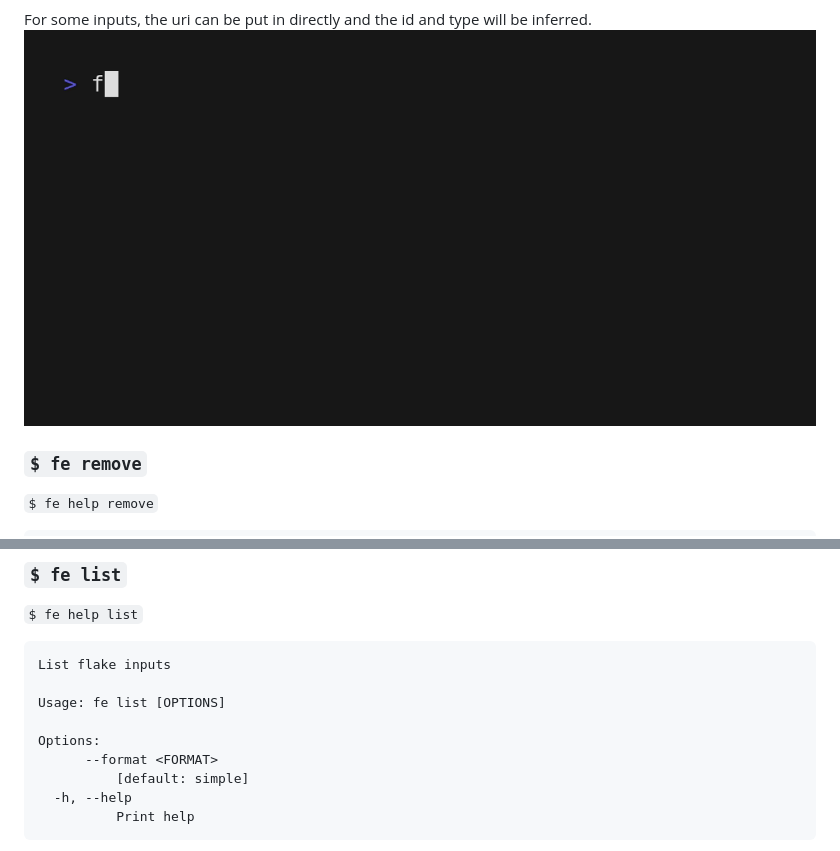
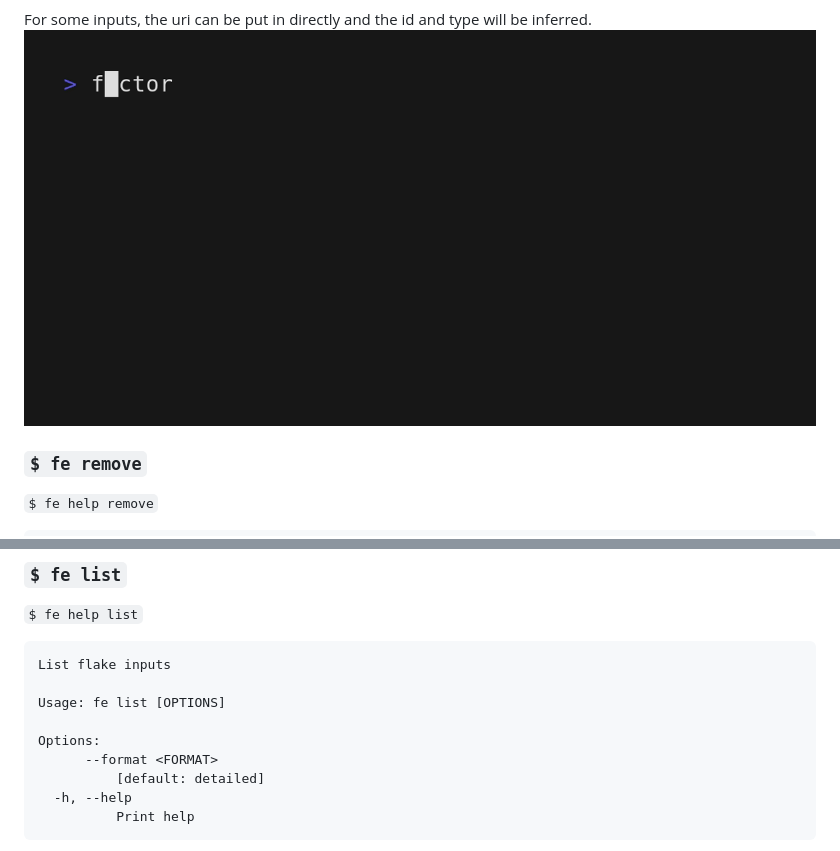
Before and after one commit to a-kenji/flake-edit, a Markdown page: README.md, 2 parts joined by grey strips. Drawn GitHub-style; pictures changed too: assets/tape/output/add_input_inferred.gif.

Commit message:
update: readme

````diff
--- a/README.md
+++ b/README.md
@@ -100,7 +100,7 @@ Usage: fe list [OPTIONS]
 
 Options:
       --format <FORMAT>
-          [default: simple]
+          [default: detailed]
   -h, --help
           Print help
 ```
````
Also changed, not shown: assets/tape/output/add_input.gif, assets/tape/output/list_inputs.gif, assets/tape/output/list_inputs_json.gif, assets/tape/output/remove_input.gif, 2 other files.
